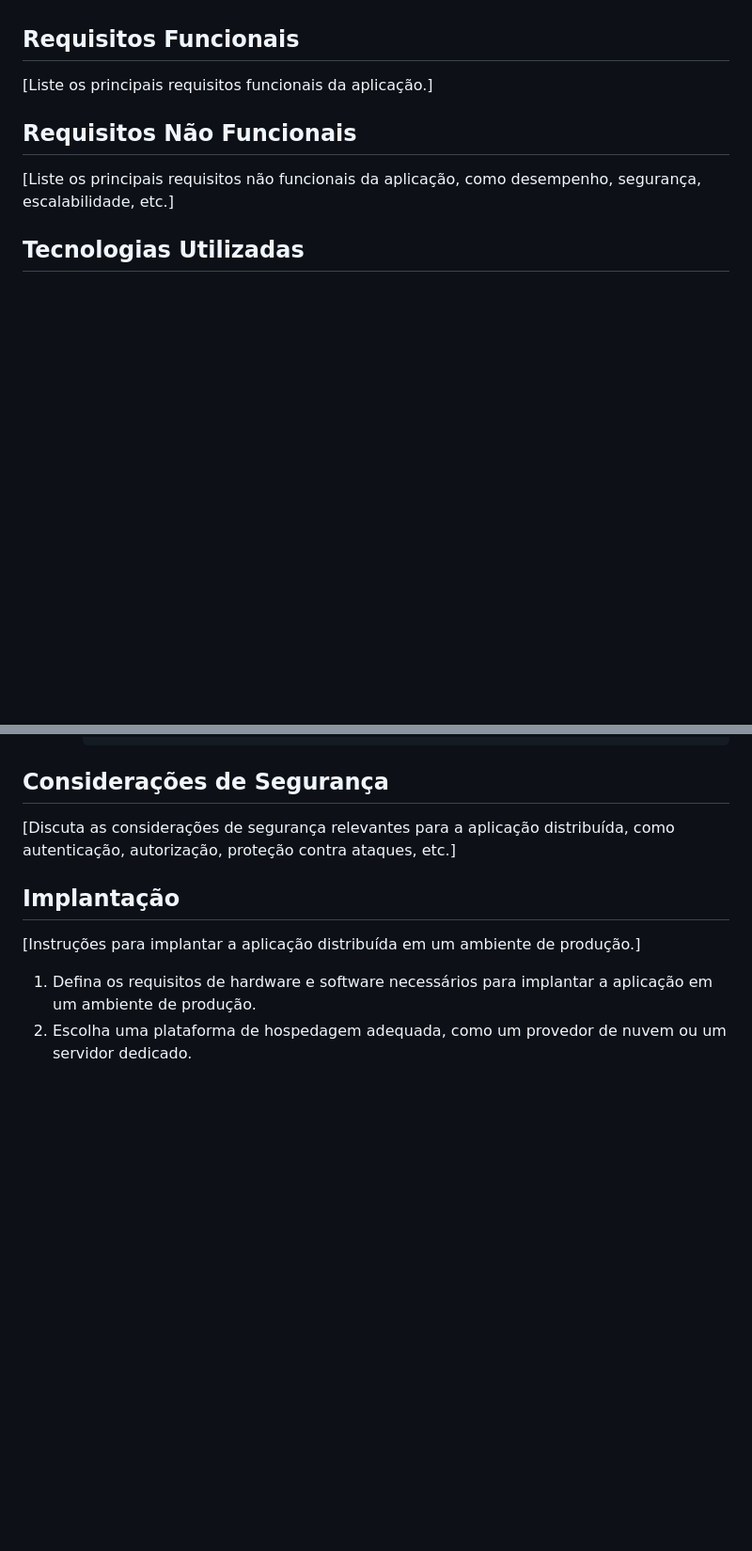
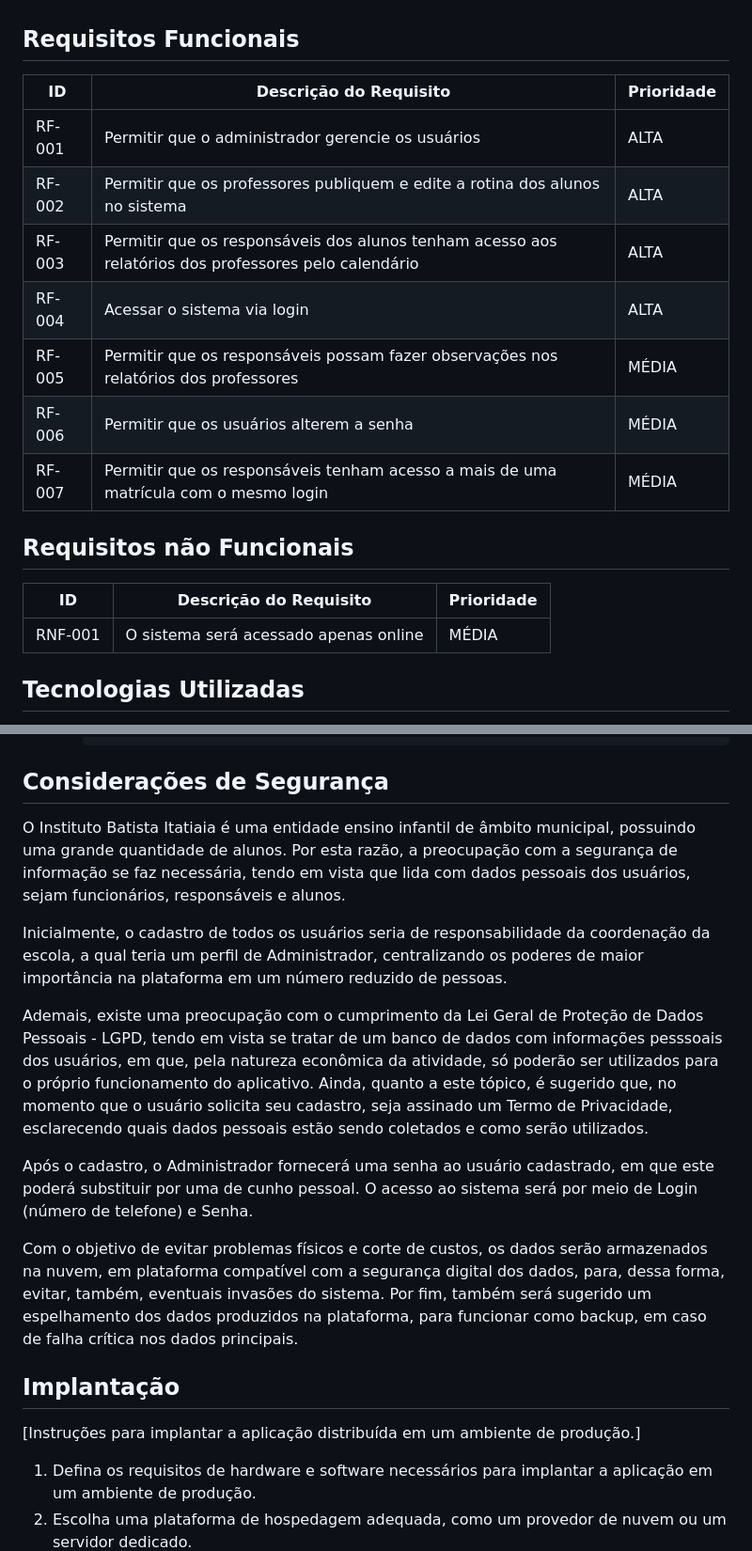
Before and after one commit to ICEI-PUC-Minas-PMV-SI/pmv-si-2024-1-pe6-t1-g2-ibi, a Markdown page: docs/backend-apis.md, 2 parts joined by grey strips. Shown: that part at 94% size. GitHub-like rendering; blank space fills up the shorter version.

```diff
--- a/docs/backend-apis.md
+++ b/docs/backend-apis.md
@@ -27,11 +27,21 @@ O primeiro passo é definir os objetivos da sua API. O que você espera alcança
 
 ## Requisitos Funcionais
 
-[Liste os principais requisitos funcionais da aplicação.]
+|ID    | Descrição do Requisito  | Prioridade |
+|------|-----------------------------------------|----|
+|RF-001| Permitir que o administrador gerencie os usuários | ALTA |
+|RF-002| Permitir que os professores publiquem e edite a rotina dos alunos no sistema   | ALTA |
+|RF-003| Permitir que os responsáveis dos alunos tenham acesso aos relatórios dos professores pelo calendário   | ALTA |
+|RF-004| Acessar o sistema via login   | ALTA |
+|RF-005| Permitir que os responsáveis possam fazer observações nos relatórios dos professores   | MÉDIA |
+|RF-006| Permitir que os usuários alterem a senha   | MÉDIA |
+|RF-007| Permitir que os responsáveis tenham acesso a mais de uma matrícula com o mesmo login   | MÉDIA |
 
-## Requisitos Não Funcionais
+## Requisitos não Funcionais
 
-[Liste os principais requisitos não funcionais da aplicação, como desempenho, segurança, escalabilidade, etc.]
+|ID     | Descrição do Requisito  |Prioridade |
+|-------|-------------------------|----|
+|RNF-001| O sistema será acessado apenas online | MÉDIA
 
 ## Tecnologias Utilizadas
 
@@ -71,7 +81,15 @@ Existem muitas tecnologias diferentes que podem ser usadas para desenvolver APIs
 
 ## Considerações de Segurança
 
-[Discuta as considerações de segurança relevantes para a aplicação distribuída, como autenticação, autorização, proteção contra ataques, etc.]
+O Instituto Batista Itatiaia é uma entidade ensino infantil de âmbito municipal, possuindo uma grande quantidade de alunos. Por esta razão, a preocupação com a segurança de informação se faz necessária, tendo em vista que lida com dados pessoais dos usuários, sejam funcionários, responsáveis e alunos.
+
+Inicialmente, o cadastro de todos os usuários seria de responsabilidade da coordenação da escola, a qual teria um perfil de Administrador, centralizando os poderes de maior importância na plataforma em um número reduzido de pessoas.
+
+Ademais, existe uma preocupação com o cumprimento da Lei Geral de Proteção de Dados Pessoais - LGPD, tendo em vista se tratar de um banco de dados com informações pesssoais dos usuários, em que, pela natureza econômica da atividade, só poderão ser utilizados para o próprio funcionamento do aplicativo. Ainda, quanto a este tópico, é sugerido que, no momento que o usuário solicita seu cadastro, seja assinado um  Termo de Privacidade, esclarecendo quais dados pessoais estão sendo coletados e como serão utilizados.
+
+Após o cadastro, o Administrador fornecerá uma senha ao usuário cadastrado, em que este poderá substituir por uma de cunho pessoal. O acesso ao sistema será por meio de Login (número de telefone) e Senha.
+
+Com o objetivo de evitar problemas físicos e corte de custos, os dados serão armazenados na nuvem, em plataforma compatível com a segurança digital dos dados, para, dessa forma, evitar, também, eventuais invasões do sistema. Por fim, também será sugerido um espelhamento dos dados produzidos na plataforma, para funcionar como backup, em caso de falha crítica nos dados principais.
 
 ## Implantação
 
```
